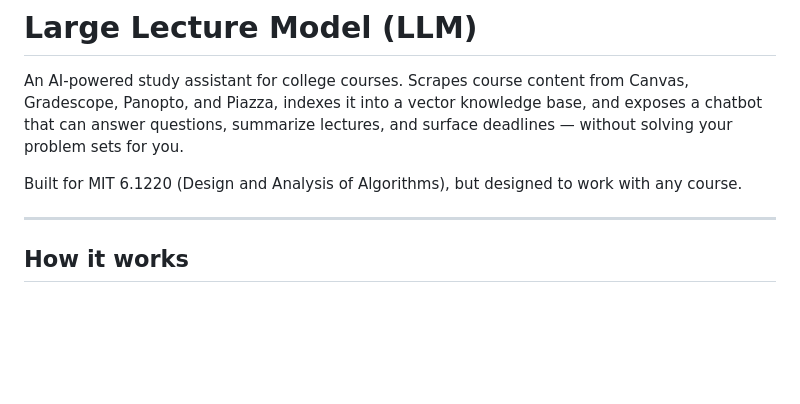
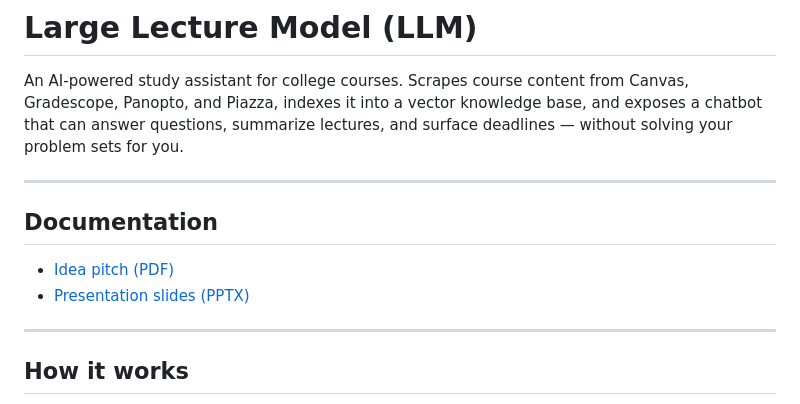
Before and after one commit to terrytwk/large-lecture-model, a Markdown page: README.md, the part around the change. Rendered like a GitHub page; blank space fills up the shorter version.

Commit message:
updated readme with deliverables

```diff
--- a/README.md
+++ b/README.md
@@ -2,7 +2,12 @@
 
 An AI-powered study assistant for college courses. Scrapes course content from Canvas, Gradescope, Panopto, and Piazza, indexes it into a vector knowledge base, and exposes a chatbot that can answer questions, summarize lectures, and surface deadlines — without solving your problem sets for you.
 
-Built for MIT 6.1220 (Design and Analysis of Algorithms), but designed to work with any course.
+---
+
+## Documentation
+
+- [Idea pitch (PDF)](https://github.com/terrytwk/large-lecture-model/blob/main/plan/idea-pitch/idea-pitch.pdf)
+- [Presentation slides (PPTX)](https://github.com/terrytwk/large-lecture-model/blob/main/plan/slides/large-lecture-model-slides.pptx)
 
 ---
 
```
